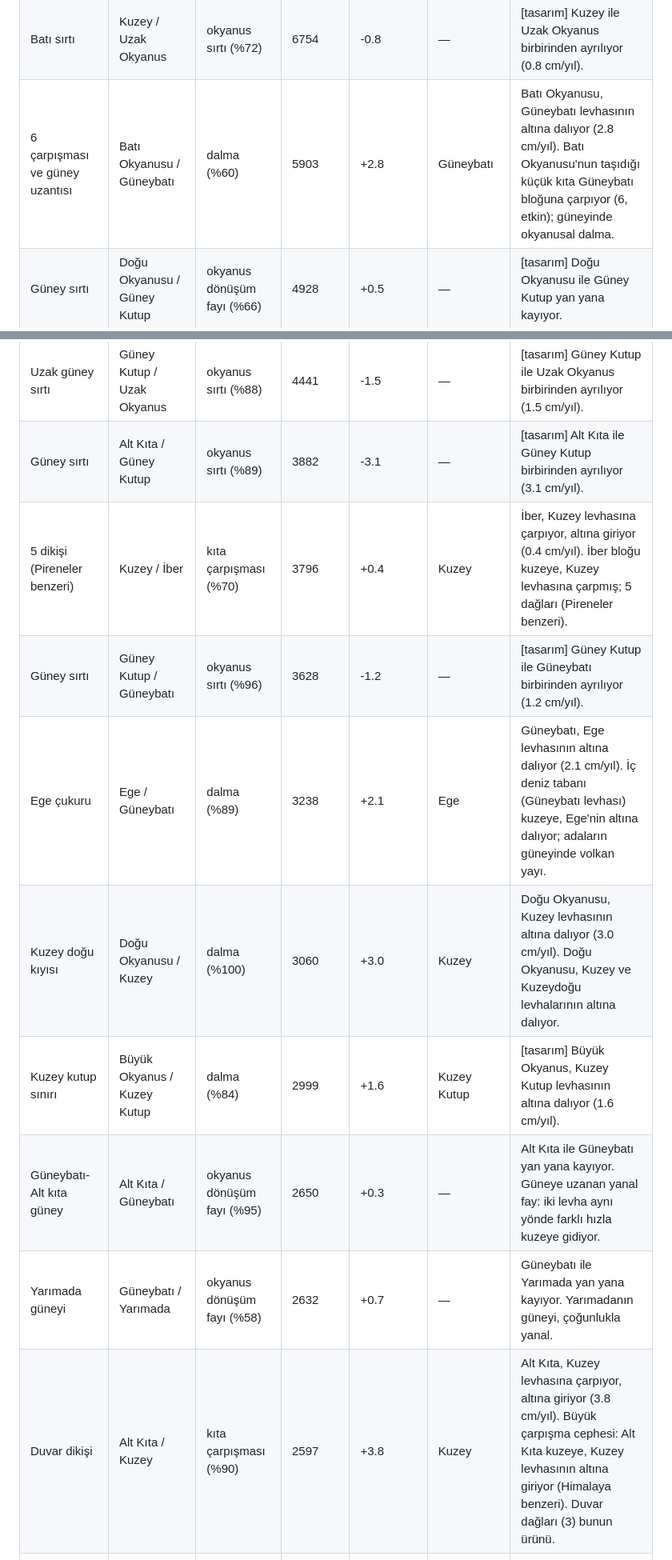
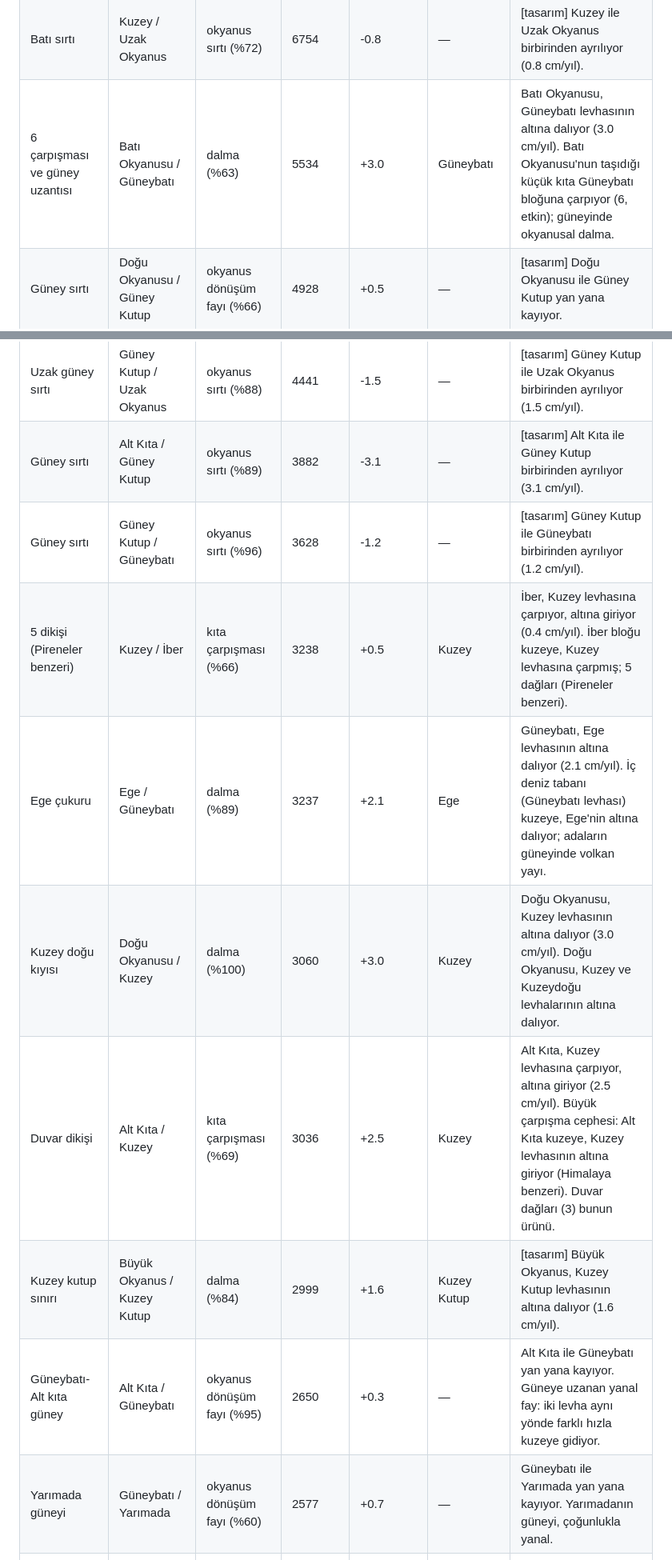
Before and after one commit to athinker24/dunyam-atlas-mobil, a Markdown page: tektonik/OZET.md, 2 parts joined by grey strips. Shown at 80% size. Rendered like a GitHub page.

```diff
--- a/tektonik/OZET.md
+++ b/tektonik/OZET.md
@@ -58,19 +58,19 @@ Uzunluğa göre sıralı; 150 km'den kısa parçalar tabloda yok (hepsi `ozet.js
 | Güney sırtı | Batı Okyanusu / Güney Kutup | okyanus dönüşüm fayı (%58) | 8137 | -1.1 | — | [tasarım] Batı Okyanusu ile Güney Kutup yan yana kayıyor. |
 | Güneydoğu sırtı | Büyük Okyanus / Güney Kutup | okyanus sırtı (%79) | 6965 | -0.8 | — | [tasarım] Büyük Okyanus ile Güney Kutup birbirinden ayrılıyor (0.8 cm/yıl). |
 | Batı sırtı | Kuzey / Uzak Okyanus | okyanus sırtı (%72) | 6754 | -0.8 | — | [tasarım] Kuzey ile Uzak Okyanus birbirinden ayrılıyor (0.8 cm/yıl). |
-| 6 çarpışması ve güney uzantısı | Batı Okyanusu / Güneybatı | dalma (%60) | 5903 | +2.8 | Güneybatı | Batı Okyanusu, Güneybatı levhasının altına dalıyor (2.8 cm/yıl). Batı Okyanusu'nun taşıdığı küçük kıta Güneybatı bloğuna çarpıyor (6, etkin); güneyinde okyanusal dalma. |
+| 6 çarpışması ve güney uzantısı | Batı Okyanusu / Güneybatı | dalma (%63) | 5534 | +3.0 | Güneybatı | Batı Okyanusu, Güneybatı levhasının altına dalıyor (3.0 cm/yıl). Batı Okyanusu'nun taşıdığı küçük kıta Güneybatı bloğuna çarpıyor (6, etkin); güneyinde okyanusal dalma. |
 | Güney sırtı | Doğu Okyanusu / Güney Kutup | okyanus dönüşüm fayı (%66) | 4928 | +0.5 | — | [tasarım] Doğu Okyanusu ile Güney Kutup yan yana kayıyor. |
 | 27°K dönüşüm fayı | Batı Okyanusu / Kuzey | okyanus dönüşüm fayı (%80) | 4686 | +0.8 | — | [tasarım] Batı Okyanusu ile Kuzey yan yana kayıyor. |
 | Batı dalması (And tipi) | Batı Okyanusu / Güneybatı | dalma (%63) | 4489 | +2.5 | Güneybatı | Batı Okyanusu, Güneybatı levhasının altına dalıyor (2.5 cm/yıl). Batı Okyanusu, Güneybatı bloğunun altına dalıyor (And tipi); kıyıda volkanlar. |
 | Uzak güney sırtı | Güney Kutup / Uzak Okyanus | okyanus sırtı (%88) | 4441 | -1.5 | — | [tasarım] Güney Kutup ile Uzak Okyanus birbirinden ayrılıyor (1.5 cm/yıl). |
 | Güney sırtı | Alt Kıta / Güney Kutup | okyanus sırtı (%89) | 3882 | -3.1 | — | [tasarım] Alt Kıta ile Güney Kutup birbirinden ayrılıyor (3.1 cm/yıl). |
-| 5 dikişi (Pireneler benzeri) | Kuzey / İber | kıta çarpışması (%70) | 3796 | +0.4 | Kuzey | İber, Kuzey levhasına çarpıyor, altına giriyor (0.4 cm/yıl). İber bloğu kuzeye, Kuzey levhasına çarpmış; 5 dağları (Pireneler benzeri). |
 | Güney sırtı | Güney Kutup / Güneybatı | okyanus sırtı (%96) | 3628 | -1.2 | — | [tasarım] Güney Kutup ile Güneybatı birbirinden ayrılıyor (1.2 cm/yıl). |
-| Ege çukuru | Ege / Güneybatı | dalma (%89) | 3238 | +2.1 | Ege | Güneybatı, Ege levhasının altına dalıyor (2.1 cm/yıl). İç deniz tabanı (Güneybatı levhası) kuzeye, Ege'nin altına dalıyor; adaların güneyinde volkan yayı. |
+| 5 dikişi (Pireneler benzeri) | Kuzey / İber | kıta çarpışması (%66) | 3238 | +0.5 | Kuzey | İber, Kuzey levhasına çarpıyor, altına giriyor (0.4 cm/yıl). İber bloğu kuzeye, Kuzey levhasına çarpmış; 5 dağları (Pireneler benzeri). |
+| Ege çukuru | Ege / Güneybatı | dalma (%89) | 3237 | +2.1 | Ege | Güneybatı, Ege levhasının altına dalıyor (2.1 cm/yıl). İç deniz tabanı (Güneybatı levhası) kuzeye, Ege'nin altına dalıyor; adaların güneyinde volkan yayı. |
 | Kuzey doğu kıyısı | Doğu Okyanusu / Kuzey | dalma (%100) | 3060 | +3.0 | Kuzey | Doğu Okyanusu, Kuzey levhasının altına dalıyor (3.0 cm/yıl). Doğu Okyanusu, Kuzey ve Kuzeydoğu levhalarının altına dalıyor. |
+| Duvar dikişi | Alt Kıta / Kuzey | kıta çarpışması (%69) | 3036 | +2.5 | Kuzey | Alt Kıta, Kuzey levhasına çarpıyor, altına giriyor (2.5 cm/yıl). Büyük çarpışma cephesi: Alt Kıta kuzeye, Kuzey levhasının altına giriyor (Himalaya benzeri). Duvar dağları (3) bunun ürünü. |
 | Kuzey kutup sınırı | Büyük Okyanus / Kuzey Kutup | dalma (%84) | 2999 | +1.6 | Kuzey Kutup | [tasarım] Büyük Okyanus, Kuzey Kutup levhasının altına dalıyor (1.6 cm/yıl). |
 | Güneybatı-Alt kıta güney | Alt Kıta / Güneybatı | okyanus dönüşüm fayı (%95) | 2650 | +0.3 | — | Alt Kıta ile Güneybatı yan yana kayıyor. Güneye uzanan yanal fay: iki levha aynı yönde farklı hızla kuzeye gidiyor. |
-| Yarımada güneyi | Güneybatı / Yarımada | okyanus dönüşüm fayı (%58) | 2632 | +0.7 | — | Güneybatı ile Yarımada yan yana kayıyor. Yarımadanın güneyi, çoğunlukla yanal. |
-| Duvar dikişi | Alt Kıta / Kuzey | kıta çarpışması (%90) | 2597 | +3.8 | Kuzey | Alt Kıta, Kuzey levhasına çarpıyor, altına giriyor (3.8 cm/yıl). Büyük çarpışma cephesi: Alt Kıta kuzeye, Kuzey levhasının altına giriyor (Himalaya benzeri). Duvar dağları (3) bunun ürünü. |
+| Yarımada güneyi | Güneybatı / Yarımada | okyanus dönüşüm fayı (%60) | 2577 | +0.7 | — | Güneybatı ile Yarımada yan yana kayıyor. Yarımadanın güneyi, çoğunlukla yanal. |
 | Kuzey kutup sınırı | Kuzey Kutup / Uzak Okyanus | dalma (%94) | 2456 | +0.7 | Kuzey Kutup | [tasarım] Uzak Okyanus, Kuzey Kutup levhasının altına dalıyor (0.7 cm/yıl). |
 | İber-Güneybatı boğazı | Güneybatı / İber | kıta çarpışması (%50) | 2381 | +0.5 | Güneybatı | İber, Güneybatı levhasına çarpıyor, altına giriyor (0.5 cm/yıl). İber ile Güneybatı arası boğaz; yavaş yakınlaşma (Cebelitarık benzeri). |
```
Also changed, not shown: other parts of tektonik/OZET.md (+14 -14 lines), tektonik/levha_dunya.png, tektonik/levha_kimlik.png, tektonik/levha_kure.png, 6 other files.
